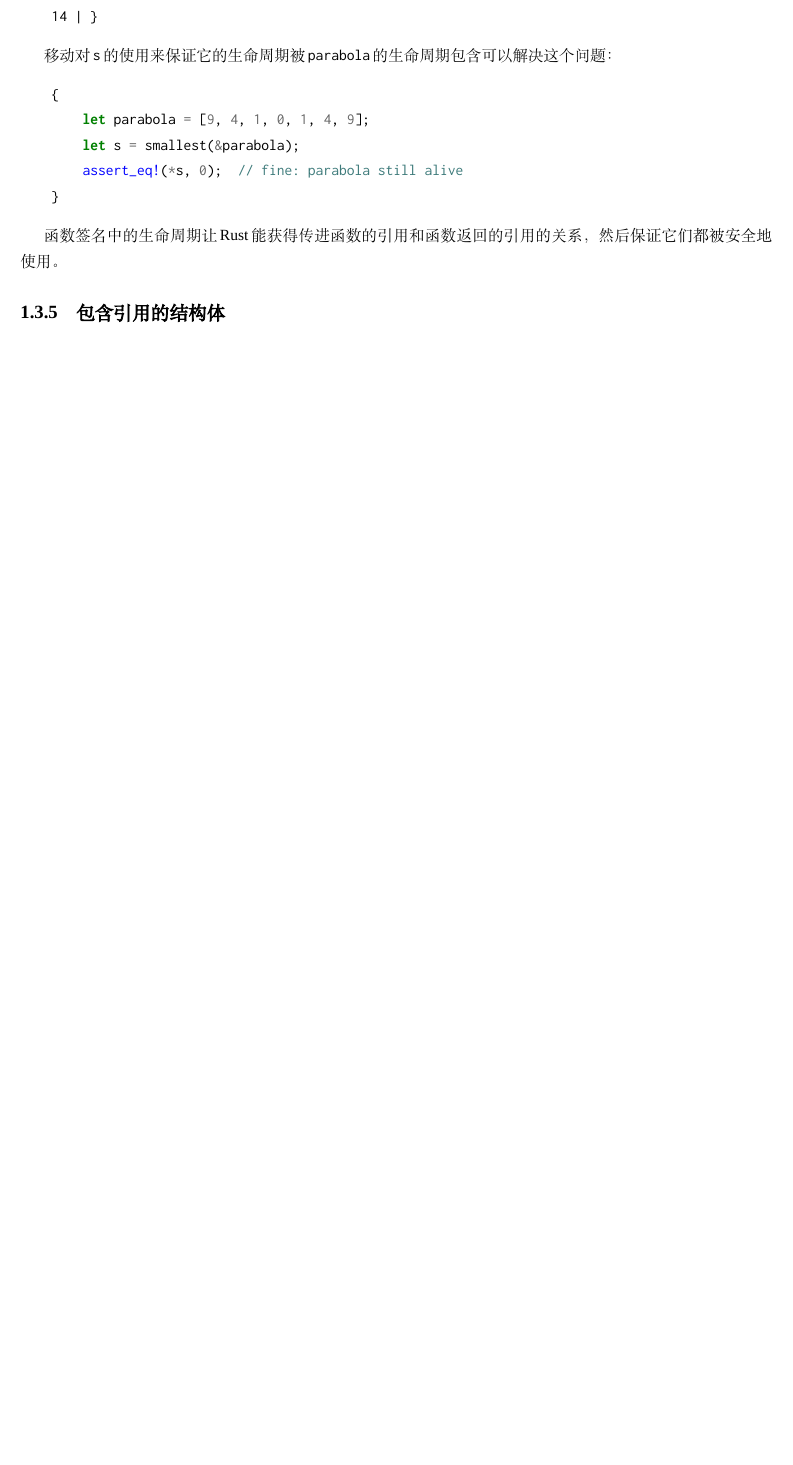
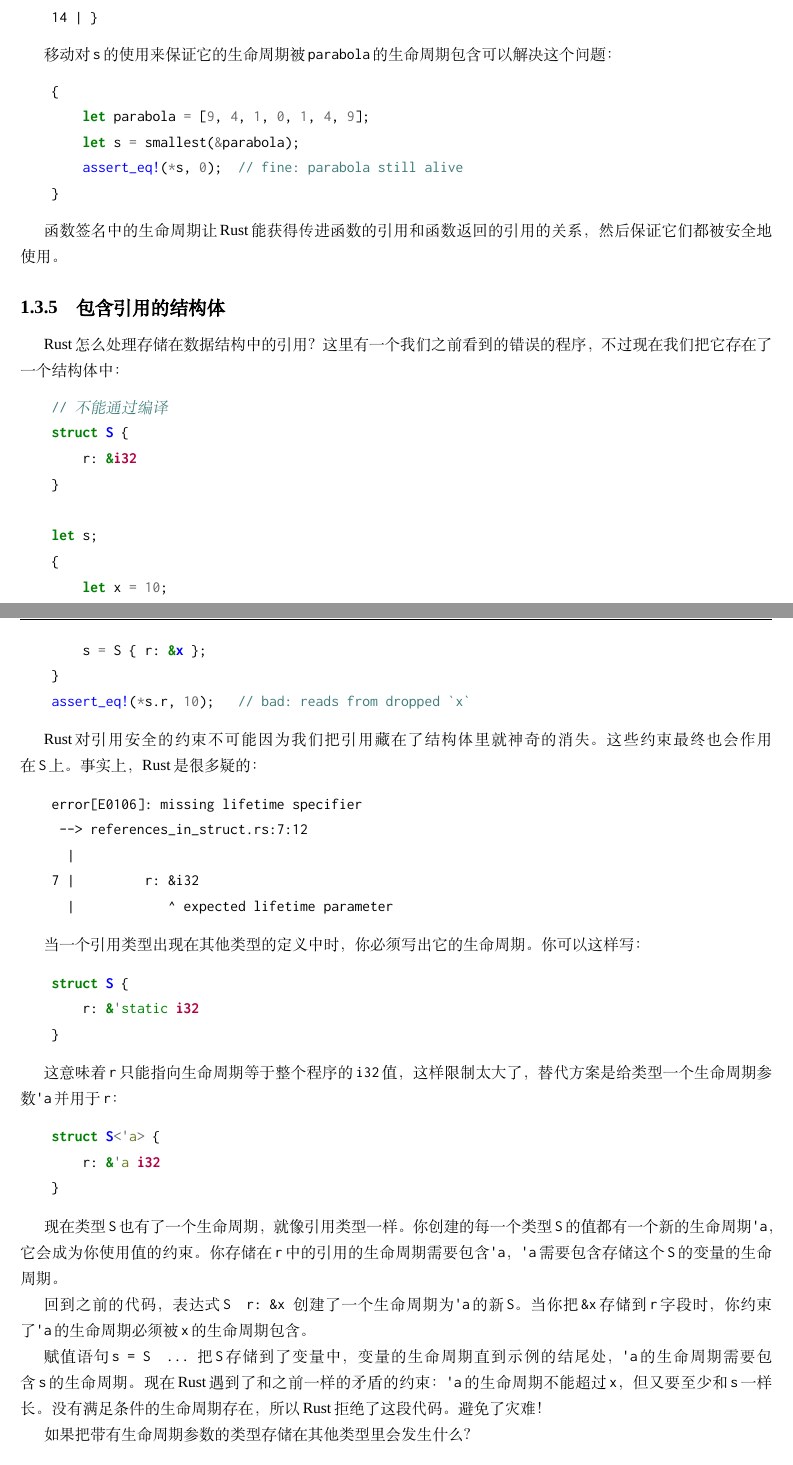
Before and after one commit to MeouSker77/ProgrammingRust, a LaTeX book (src/main.tex, which reads src/ch05.tex): part of page 17 of 17 before the commit and two parts of pages 17 and 18 of 20 after it, the two joined at a grey line, cut so that both start at the same text, the shorter picture padded with empty space. Compiled offline with XeLaTeX; a missing font is replaced by an installed copy or a similar font.

Commit message:
完成了5.3.5节

```diff
--- a/src/ch05.tex
+++ b/src/ch05.tex
@@ -549,3 +549,58 @@ Rust中的全局变量叫做\emph{静态变量}：它在程序开始时就被创
 函数签名中的生命周期让Rust能获得传进函数的引用和函数返回的引用的关系，然后保证它们都被安全地使用。
 
 \subsection{包含引用的结构体}
+
+Rust怎么处理存储在数据结构中的引用？这里有一个我们之前看到的错误的程序，不过现在我们把它存在了一个结构体中：
+\begin{minted}{Rust}
+    // 不能通过编译
+    struct S {
+        r: &i32
+    }
+
+    let s;
+    {
+        let x = 10;
+        s = S { r: &x };
+    }
+    assert_eq!(*s.r, 10);   // bad: reads from dropped `x`
+\end{minted}
+
+Rust对引用安全的约束不可能因为我们把引用藏在了结构体里就神奇的消失。这些约束最终也会作用在\texttt{S}上。事实上，Rust是很多疑的：
+\begin{minted}{text}
+    error[E0106]: missing lifetime specifier
+     --> references_in_struct.rs:7:12
+      |
+    7 |         r: &i32
+      |            ^ expected lifetime parameter
+\end{minted}
+
+当一个引用类型出现在其他类型的定义中时，你必须写出它的生命周期。你可以这样写：
+\begin{minted}{Rust}
+    struct S {
+        r: &'static i32
+    }
+\end{minted}
+
+这意味着\texttt{r}只能指向生命周期等于整个程序的\texttt{i32}值，这样限制太大了，替代方案是给类型一个生命周期参数\texttt{'a}并用于\texttt{r}：
+\begin{minted}{Rust}
+    struct S<'a> {
+        r: &'a i32
+    }
+\end{minted}
+
+现在类型\texttt{S}也有了一个生命周期，就像引用类型一样。你创建的每一个类型\texttt{S}的值都有一个新的生命周期\texttt{'a}，它会成为你使用值的约束。你存储在\texttt{r}中的引用的生命周期需要包含\texttt{'a}，\texttt{'a}需要包含存储这个\texttt{S}的变量的生命周期。
+
+回到之前的代码，表达式\texttt{S { r: \&x }}创建了一个生命周期为\texttt{'a}的新\texttt{S}。当你把\texttt{\&x}存储到\texttt{r}字段时，你约束了\texttt{'a}的生命周期必须被\texttt{x}的生命周期包含。
+
+赋值语句\texttt{s = S { ... }}把\texttt{S}存储到了变量中，变量的生命周期直到示例的结尾处，\texttt{'a}的生命周期需要包含\texttt{s}的生命周期。现在Rust遇到了和之前一样的矛盾的约束：\texttt{'a}的生命周期不能超过\texttt{x}，但又要至少和\texttt{s}一样长。没有满足条件的生命周期存在，所以Rust拒绝了这段代码。避免了灾难！
+
+如果把带有生命周期参数的类型存储在其他类型里会发生什么？
+\begin{minted}{Rust}
+    struct D {
+        s: S // not adequate
+    }
+\end{minted}
+
+Rust是多疑的，正如我们在不指明生命周期的情况下把引用存储在\texttt{S}中一样：
+\begin{minted}{Rust}
+    error[E0106]: missing lifetime specifier
```
Also changed, not shown: src/ch05.tex (47 more changed lines).
